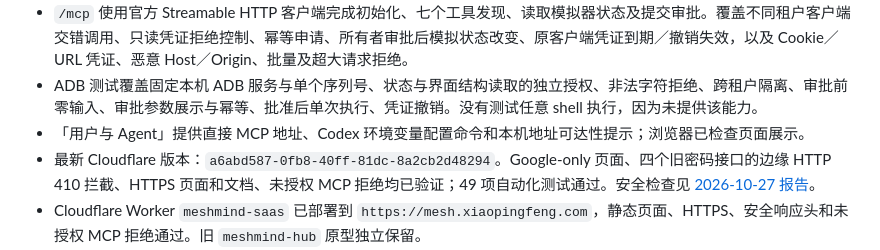
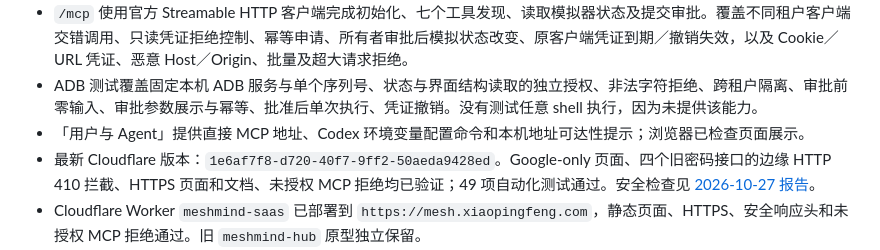
Before and after one commit to fxp/MeshMind, a Markdown page: docs/SAAS-VERIFICATION.md, the part around the change. GitHub-like rendering.

Commit message:
docs: record final Google-only deployment version

```diff
--- a/docs/SAAS-VERIFICATION.md
+++ b/docs/SAAS-VERIFICATION.md
@@ -25,7 +25,7 @@
 - `/mcp` 使用官方 Streamable HTTP 客户端完成初始化、七个工具发现、读取模拟器状态及提交审批。覆盖不同租户客户端交错调用、只读凭证拒绝控制、幂等申请、所有者审批后模拟状态改变、原客户端凭证到期／撤销失效，以及 Cookie／URL 凭证、恶意 Host／Origin、批量及超大请求拒绝。
 - ADB 测试覆盖固定本机 ADB 服务与单个序列号、状态与界面结构读取的独立授权、非法字符拒绝、跨租户隔离、审批前零输入、审批参数展示与幂等、批准后单次执行、凭证撤销。没有测试任意 shell 执行，因为未提供该能力。
 - 「用户与 Agent」提供直接 MCP 地址、Codex 环境变量配置命令和本机地址可达性提示；浏览器已检查页面展示。
-- 最新 Cloudflare 版本：`a6abd587-0fb8-40ff-81dc-8a2cb2d48294`。Google-only 页面、四个旧密码接口的边缘 HTTP 410 拦截、HTTPS 页面和文档、未授权 MCP 拒绝均已验证；49 项自动化测试通过。安全检查见 [2026-10-27 报告](SECURITY-REVIEW-2026-10-27.md)。
+- 最新 Cloudflare 版本：`1e6af7f8-d720-40f7-9ff2-50aeda9428ed`。Google-only 页面、四个旧密码接口的边缘 HTTP 410 拦截、HTTPS 页面和文档、未授权 MCP 拒绝均已验证；49 项自动化测试通过。安全检查见 [2026-10-27 报告](SECURITY-REVIEW-2026-10-27.md)。
 - Cloudflare Worker `meshmind-saas` 已部署到 `https://mesh.xiaopingfeng.com`，静态页面、HTTPS、安全响应头和未授权 MCP 拒绝通过。旧 `meshmind-hub` 原型独立保留。
 - Cloudflare 本地运行时完成 9 项完整流程检查，使用持久化 Durable Objects SQLite；重启运行时后原账号登录通过。测试包含真实 HTTP/WebSocket 连接，设备为模拟器。
 - 线上真实 Google 账号登录、HTTPS 回调及 Secure / HttpOnly 会话已验证。随后使用该所有者会话完成同一套 9 项线上检查，包含多次 MCP 请求、状态读取、所有者批准、凭证撤销及网关撤销。测试创建的访问凭证和模拟网关均已撤销，未创建公网默认账号或密码。
```
